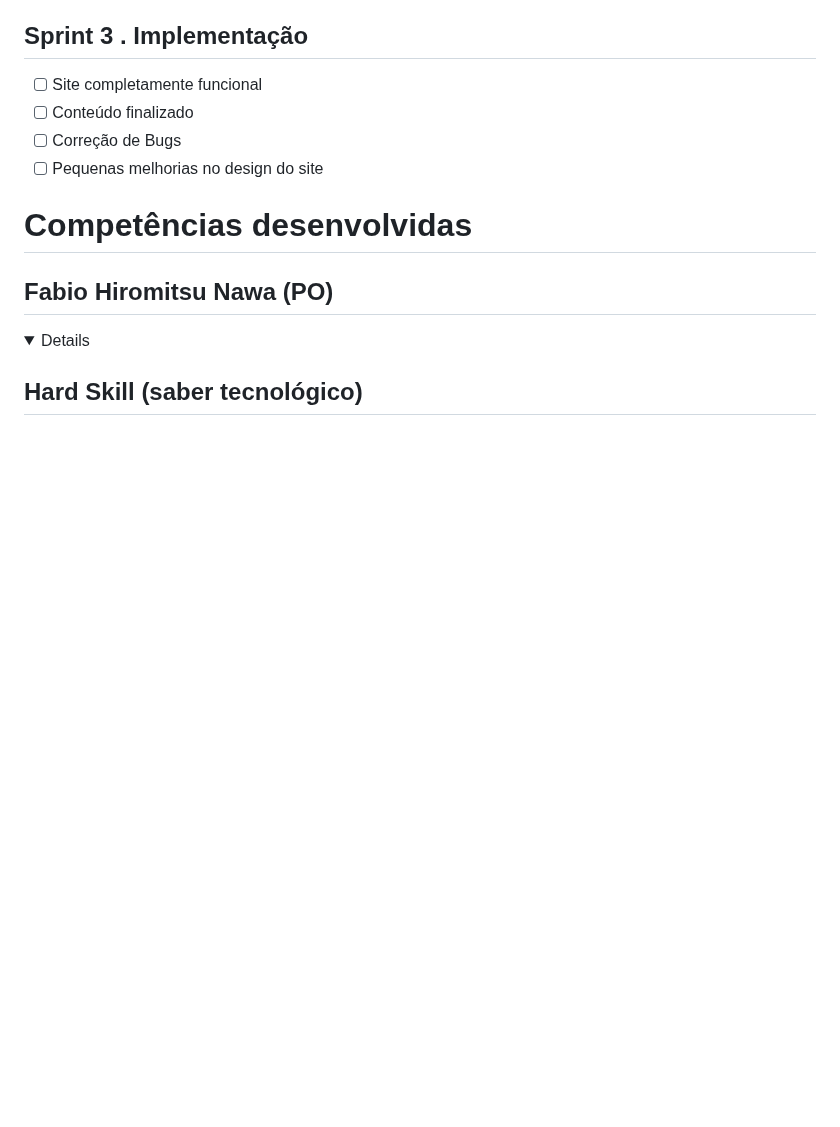
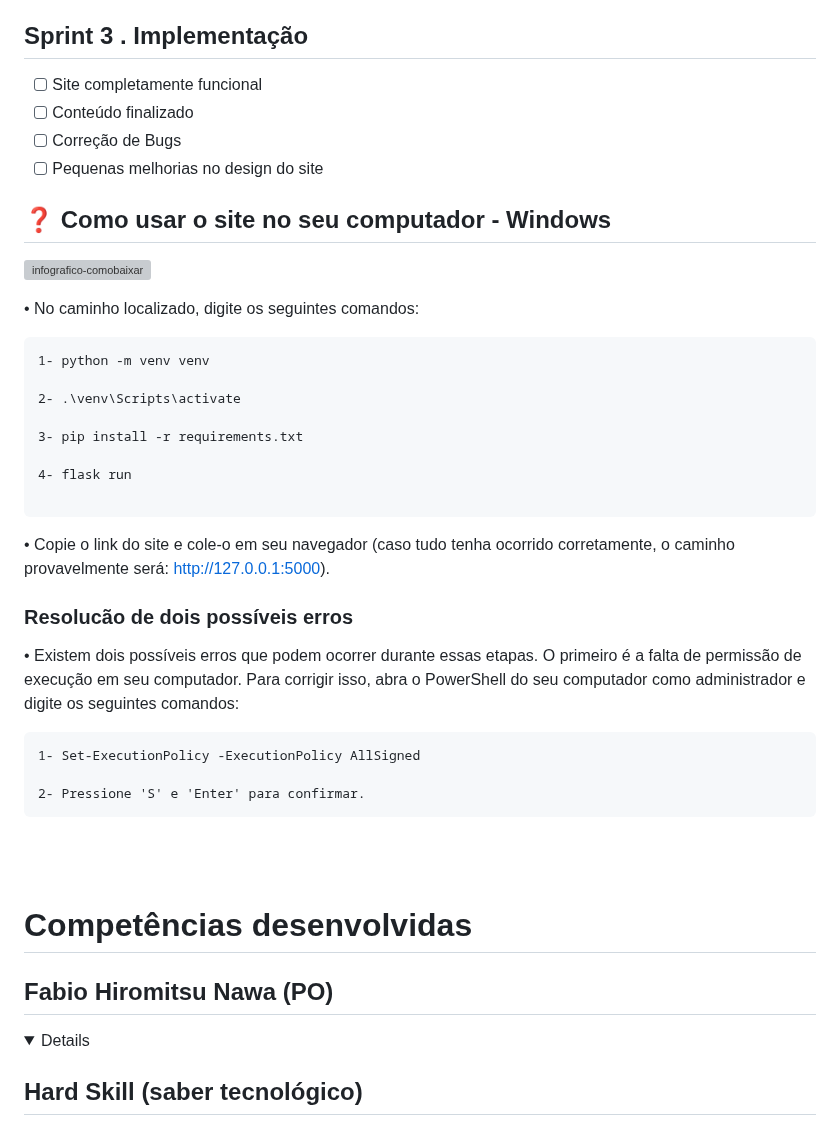
Before and after one commit to Os-Python-On/API-OsPythonOn, a Markdown page: README.md, the part around the change. GitHub-like rendering; folded sections open; blank space fills up the shorter version; grey boxes are pictures that could not be loaded.

````diff
--- a/README.md
+++ b/README.md
@@ -137,6 +137,37 @@ Confira a seguir uma demonstração das funcionalidades para cada tipo de usuár
 - [ ] Conteúdo finalizado
 - [ ] Correção de Bugs
 - [ ] Pequenas melhorias no design do site
+
+## ❓ Como usar o site no seu computador - Windows
+
+![infografico-comobaixar](https://github.com/m-germano/projetoAPI-horus/assets/107308515/4caf90c2-ca9e-4bda-9b21-9888f6f020cc)
+
+• No caminho localizado, digite os seguintes comandos:
+
+```
+1- python -m venv venv
+
+2- .\venv\Scripts\activate
+
+3- pip install -r requirements.txt
+
+4- flask run
+
+```
+
+• Copie o link do site e cole-o em seu navegador (caso tudo tenha ocorrido corretamente, o caminho provavelmente será: http://127.0.0.1:5000).
+<br>
+
+### Resolucão de dois possíveis erros
+• Existem dois possíveis erros que podem ocorrer durante essas etapas. O primeiro é a falta de permissão de execução em seu computador. Para corrigir isso, abra o PowerShell do seu computador como administrador e digite os seguintes comandos:
+
+```
+1- Set-ExecutionPolicy -ExecutionPolicy AllSigned
+
+2- Pressione 'S' e 'Enter' para confirmar.
+```
+<br>
+<br>
 
 # Competências desenvolvidas
 
````
